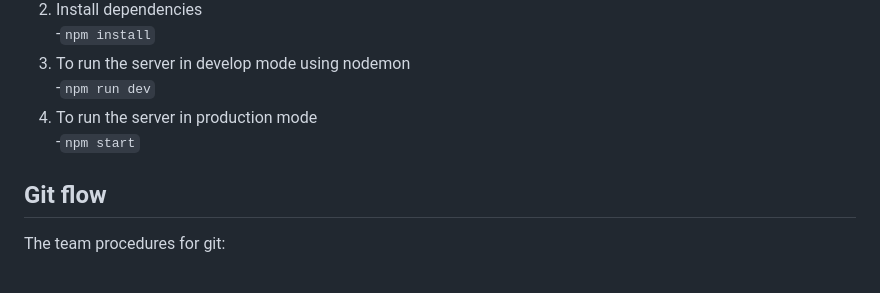
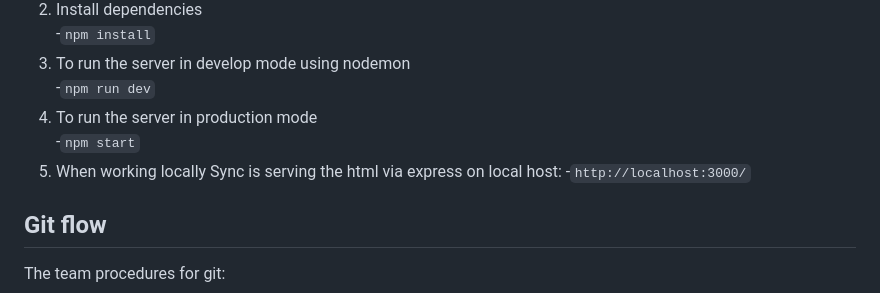
Before and after one commit to CSCI-441-FALL-TEAM-A/Sync, a Markdown page: README.md, the part around the change. GitHub-like rendering.

```diff
--- a/README.md
+++ b/README.md
@@ -13,6 +13,8 @@ To get started with the project, follow these steps:
    -`npm run dev`
 4. To run the server in production mode<br/>
    -`npm start`
+5. When working locally Sync is serving the html via express on local host:
+   -`http://localhost:3000/`
 
 ## Git flow
 
```
